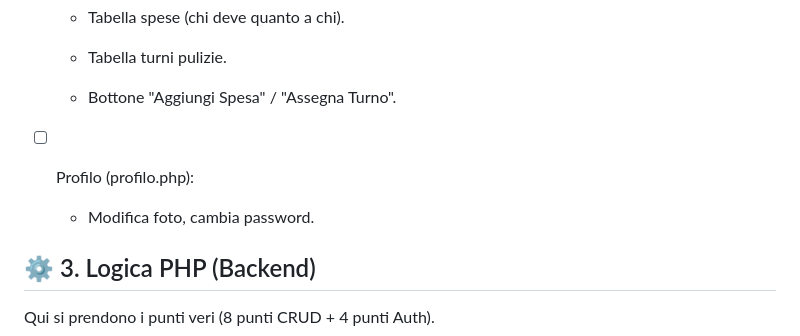
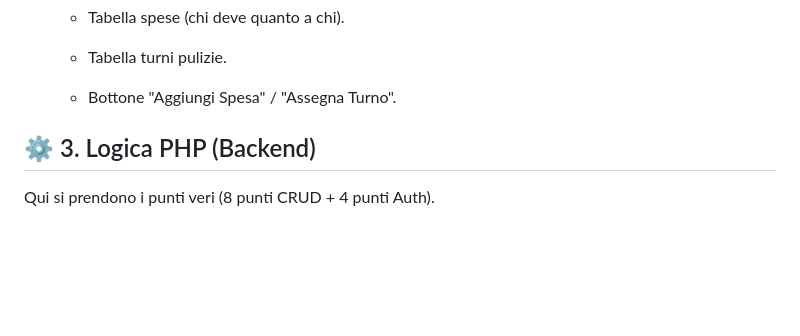
Before and after one commit to LiviaC11/progettoWeb, a Markdown page: TO-DO.md, the part around one of its changes. GitHub-like rendering; blank space fills up the shorter version.

```diff
--- a/TO-DO.md
+++ b/TO-DO.md
@@ -100,10 +100,6 @@ Attualmente hai solo Home, Annunci e Contatti. Servono le pagine funzionali.
   - Tabella turni pulizie.
 
   - Bottone "Aggiungi Spesa" / "Assegna Turno".
-
-- [ ] Profilo (profilo.php):
-
-  - Modifica foto, cambia password.
 
 ## ⚙️ 3. Logica PHP (Backend)
 Qui si prendono i punti veri (8 punti CRUD + 4 punti Auth).
```
Also changed, not shown: other parts of TO-DO.md (+5 -5 lines).
